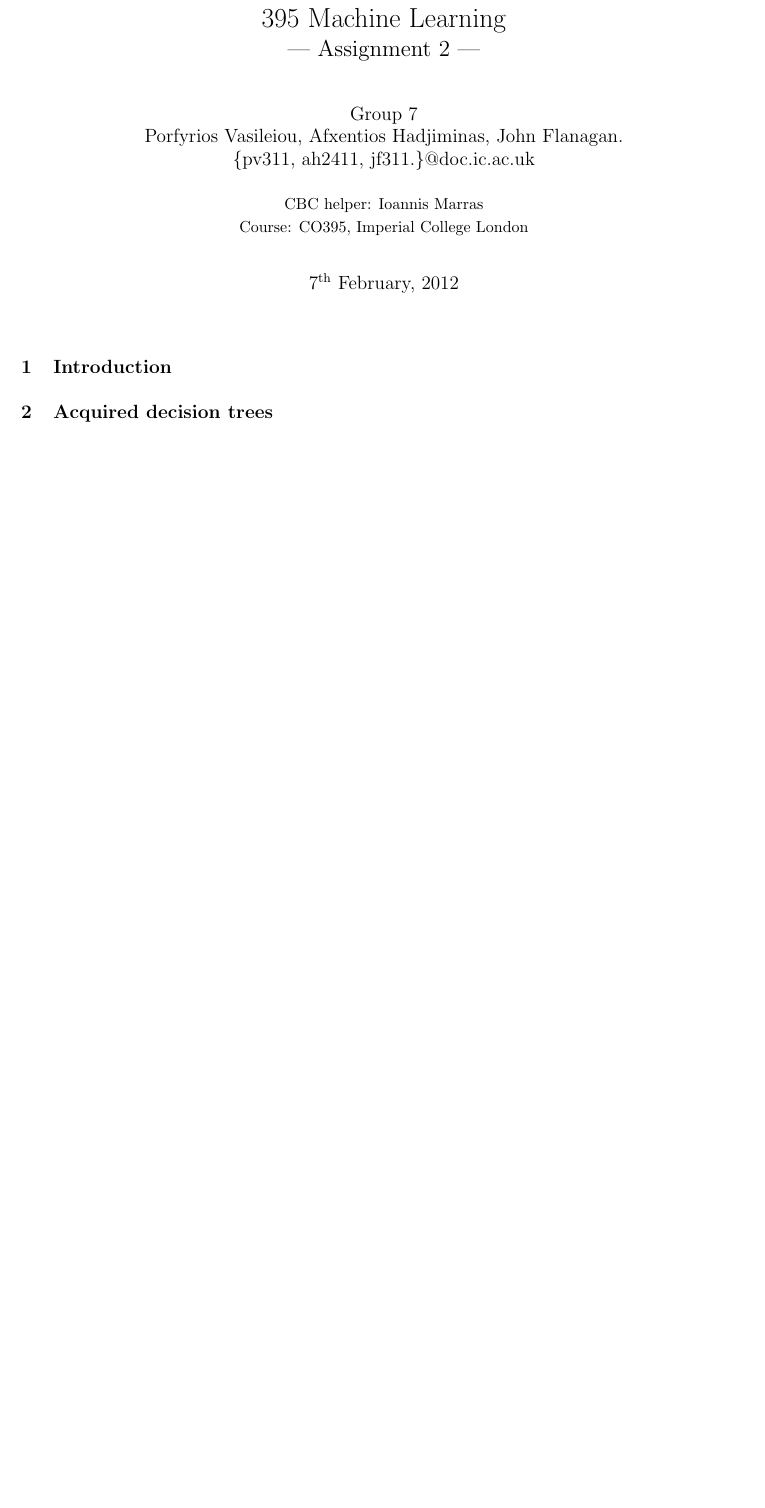
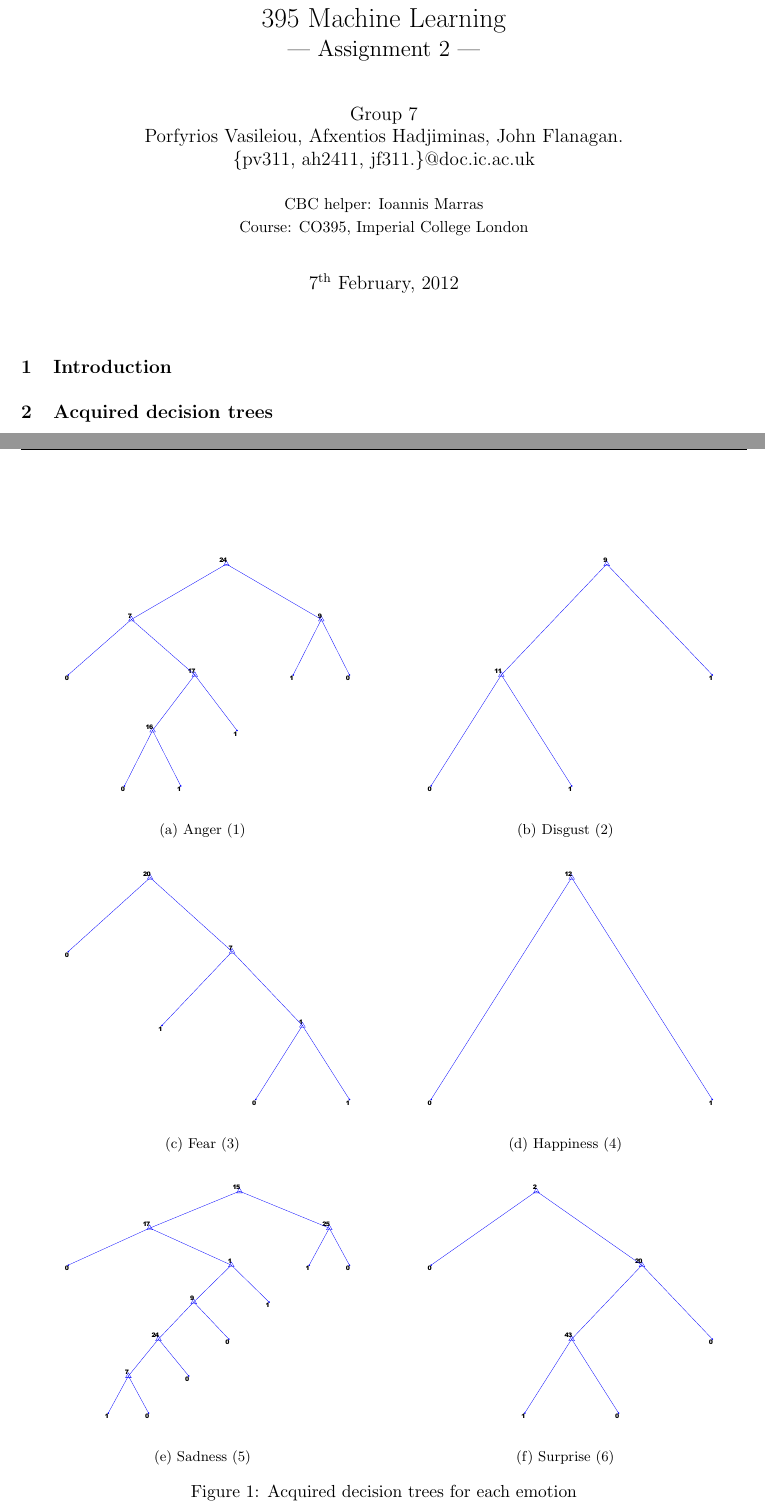
Before and after one commit to Afxentios/Machine-Learning-Coursework, a LaTeX document (cw1/report/report.tex, which reads cw1/report/decision_trees.tex): part of page 1 of 3 before the commit and two parts of pages 1 and 2 of 5 after it, the two joined at a grey line, cut so that both start at the same text, the shorter picture padded with empty space. Compiled offline with pdfLaTeX.

Commit message:
Added the acquired decision trees to the report

```diff
--- /dev/null
+++ b/cw1/report/decision_trees.tex
@@ -0,0 +1,12 @@
+\begin{figure}
+    \centering
+    \subfloat[Anger (1)]{\label{fig:gull}\includegraphics[width=0.5\textwidth]{tree1.pdf}}
+    \subfloat[Disgust (2)]{\label{fig:tiger}\includegraphics[width=0.5\textwidth]{tree2.pdf}}
+
+    \subfloat[Fear (3)]{\label{fig:tiger}\includegraphics[width=0.5\textwidth]{tree3.pdf}}
+    \subfloat[Happiness (4)]{\label{fig:tiger}\includegraphics[width=0.5\textwidth]{tree4.pdf}}
+
+    \subfloat[Sadness (5)]{\label{fig:tiger}\includegraphics[width=0.5\textwidth]{tree5.pdf}}
+    \subfloat[Surprise (6)]{\label{fig:tiger}\includegraphics[width=0.5\textwidth]{tree6.pdf}}
+    \caption{Acquired decision trees for each emotion}
+\end{figure}
--- a/cw1/report/report.tex
+++ b/cw1/report/report.tex
@@ -7,6 +7,7 @@
 \usepackage{textcomp}
 \usepackage{wrapfig}
 \usepackage{color}
+\usepackage{subfig}
 \usepackage{fancyhdr}
 \usepackage[nodayofweek]{datetime}
 \usepackage[small,compact]{titlesec}
```
Also changed, not shown: cw1/report/confusion_matrix.tex (+7 -7 lines), cw1/report/fig1.pdf, cw1/report/fig2.pdf, cw1/report/tree1.pdf, cw1/report/tree2.pdf, cw1/report/tree3.pdf, cw1/report/tree4.pdf, cw1/report/tree5.pdf, cw1/report/tree6.pdf, cw1/report/report.tex (1 more changed lines).
